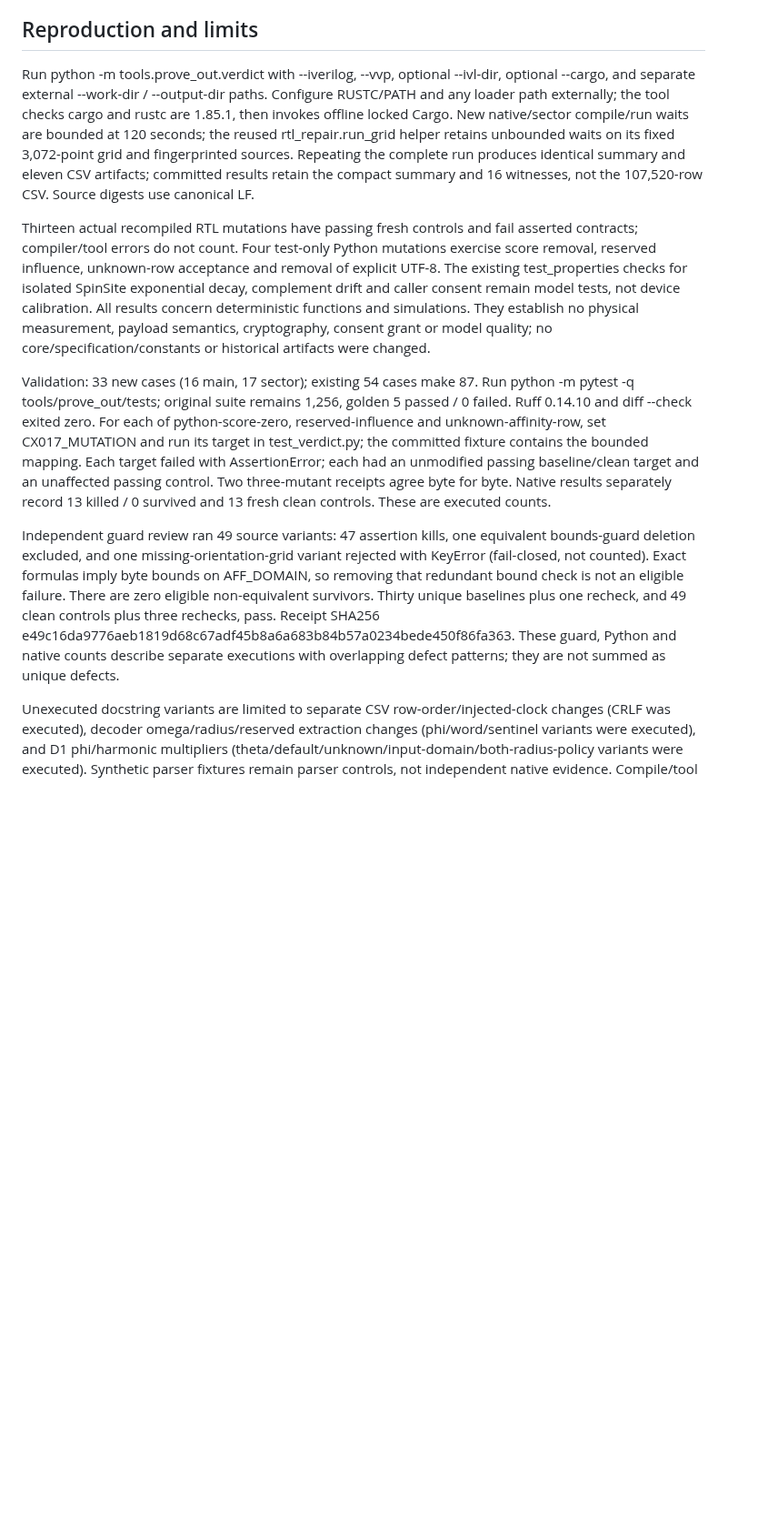
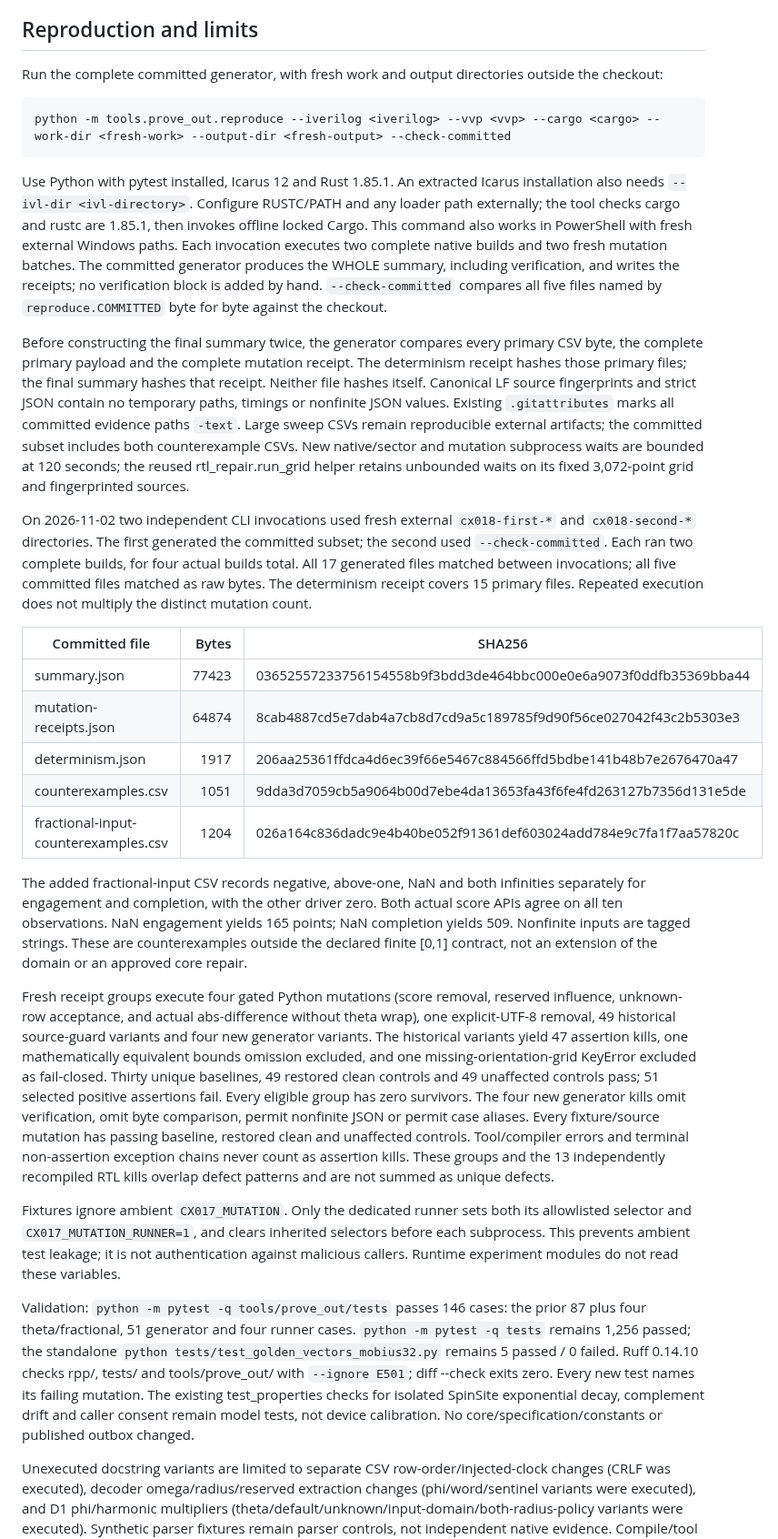
Before and after one commit to anywave/rpp-spec, a Markdown page: tools/prove_out/CX017_VALIDATION.md, the part around one of its changes. Shown at 91% size. Drawn GitHub-style; blank space fills up the shorter version.

Commit message:
docs(prove-out): record reproducible CX-018 fixes and packaging finding

````diff
--- a/tools/prove_out/CX017_VALIDATION.md
+++ b/tools/prove_out/CX017_VALIDATION.md
@@ -39,33 +40,65 @@ explicit profile rule. No proposed change is applied. D5 retains named quantitie
 
 ## Reproduction and limits
 
-Run python -m tools.prove_out.verdict with --iverilog, --vvp, optional --ivl-dir, optional --cargo, and separate
-external --work-dir / --output-dir paths. Configure RUSTC/PATH and any loader path externally; the tool checks cargo and
-rustc are 1.85.1, then invokes offline locked Cargo. New native/sector compile/run waits are bounded at 120 seconds; the
-reused rtl_repair.run_grid helper retains unbounded waits on its fixed 3,072-point grid and fingerprinted sources.
-Repeating the complete run produces identical summary and eleven CSV artifacts; committed results retain the compact
-summary and 16 witnesses, not the 107,520-row CSV. Source digests use canonical LF.
+Run the complete committed generator, with fresh work and output directories outside the checkout:
 
-Thirteen actual recompiled RTL mutations have passing fresh controls and fail asserted contracts; compiler/tool errors
-do not count. Four test-only Python mutations exercise score removal, reserved influence, unknown-row acceptance and
-removal of explicit UTF-8. The existing test_properties checks for isolated SpinSite exponential decay, complement drift
-and caller consent remain model tests, not device calibration. All results concern deterministic functions and
-simulations. They establish no physical measurement, payload semantics, cryptography, consent grant or model quality; no
-core/specification/constants or historical artifacts were changed.
+```text
+python -m tools.prove_out.reproduce --iverilog <iverilog> --vvp <vvp> --cargo <cargo> --work-dir <fresh-work> --output-dir <fresh-output> --check-committed
+```
 
-Validation: 33 new cases (16 main, 17 sector); existing 54 cases make 87. Run python -m pytest -q tools/prove_out/tests;
-original suite remains 1,256, golden 5 passed / 0 failed. Ruff 0.14.10 and diff --check exited zero. For each of
-python-score-zero, reserved-influence and unknown-affinity-row, set CX017_MUTATION and run its target in
-test_verdict.py; the committed fixture contains the bounded mapping. Each target failed with AssertionError; each had an
-unmodified passing baseline/clean target and an unaffected passing control. Two three-mutant receipts agree byte for
-byte. Native results separately record 13 killed / 0 survived and 13 fresh clean controls. These are executed counts.
+Use Python with pytest installed, Icarus 12 and Rust 1.85.1. An extracted Icarus installation also needs
+`--ivl-dir <ivl-directory>`. Configure RUSTC/PATH and any loader path externally; the tool checks cargo and rustc are
+1.85.1, then invokes offline locked Cargo. This command also works in PowerShell with fresh external Windows paths.
+Each invocation executes two complete native builds and two fresh mutation batches. The committed generator produces
+the WHOLE summary, including verification, and writes the receipts; no verification block is added by hand.
+`--check-committed` compares all five files named by `reproduce.COMMITTED` byte for byte against the checkout.
 
-Independent guard review ran 49 source variants: 47 assertion kills, one equivalent bounds-guard deletion excluded, and
-one missing-orientation-grid variant rejected with KeyError (fail-closed, not counted). Exact formulas imply byte bounds
-on AFF_DOMAIN, so removing that redundant bound check is not an eligible failure. There are zero eligible non-equivalent
-survivors. Thirty unique baselines plus one recheck, and 49 clean controls plus three rechecks, pass. Receipt SHA256
-e49c16da9776aeb1819d68c67adf45b8a6a683b84b57a0234bede450f86fa363. These guard, Python and native counts describe
-separate executions with overlapping defect patterns; they are not summed as unique defects.
+Before constructing the final summary twice, the generator compares every primary CSV byte, the complete primary
+payload and the complete mutation receipt. The determinism receipt hashes those primary files; the final summary
+hashes that receipt. Neither file hashes itself. Canonical LF source fingerprints and strict JSON contain no temporary
+paths, timings or nonfinite JSON values. Existing `.gitattributes` marks all committed evidence paths `-text`.
+Large sweep CSVs remain reproducible external artifacts; the committed subset includes both counterexample CSVs.
+New native/sector and mutation subprocess waits are bounded at 120 seconds; the reused rtl_repair.run_grid helper
+retains unbounded waits on its fixed 3,072-point grid and fingerprinted sources.
+
+On 2026-11-02 two independent CLI invocations used fresh external `cx018-first-*` and `cx018-second-*` directories.
+The first generated the committed subset; the second used `--check-committed`. Each ran two complete builds, for four
+actual builds total. All 17 generated files matched between invocations; all five committed files matched as raw bytes.
+The determinism receipt covers 15 primary files. Repeated execution does not multiply the distinct mutation count.
+
+| Committed file | Bytes | SHA256 |
+|---|---:|---|
+| summary.json | 77423 | 03652557233756154558b9f3bdd3de464bbc000e0e6a9073f0ddfb35369bba44 |
+| mutation-receipts.json | 64874 | 8cab4887cd5e7dab4a7cb8d7cd9a5c189785f9d90f56ce027042f43c2b5303e3 |
+| determinism.json | 1917 | 206aa25361ffdca4d6ec39f66e5467c884566ffd5bdbe141b48b7e2676470a47 |
+| counterexamples.csv | 1051 | 9dda3d7059cb5a9064b00d7ebe4da13653fa43f6fe4fd263127b7356d131e5de |
+| fractional-input-counterexamples.csv | 1204 | 026a164c836dadc9e4b40be052f91361def603024add784e9c7fa1f7aa57820c |
+
+The added fractional-input CSV records negative, above-one, NaN and both infinities separately for engagement and
+completion, with the other driver zero. Both actual score APIs agree on all ten observations. NaN engagement yields
+165 points; NaN completion yields 509. Nonfinite inputs are tagged strings. These are counterexamples outside the
+declared finite [0,1] contract, not an extension of the domain or an approved core repair.
+
+Fresh receipt groups execute four gated Python mutations (score removal, reserved influence, unknown-row acceptance,
+and actual abs-difference without theta wrap), one explicit-UTF-8 removal, 49 historical source-guard variants and four
+new generator variants. The historical variants yield 47 assertion kills, one mathematically equivalent bounds omission
+excluded, and one missing-orientation-grid KeyError excluded as fail-closed. Thirty unique baselines, 49 restored clean
+controls and 49 unaffected controls pass; 51 selected positive assertions fail. Every eligible group has zero survivors.
+The four new generator kills omit verification, omit byte comparison, permit nonfinite JSON or permit case aliases.
+Every fixture/source mutation has passing baseline, restored clean and unaffected controls. Tool/compiler errors and
+terminal non-assertion exception chains never count as assertion kills. These groups and the 13 independently recompiled
+RTL kills overlap defect patterns and are not summed as unique defects.
+
+Fixtures ignore ambient `CX017_MUTATION`. Only the dedicated runner sets both its allowlisted selector and
+`CX017_MUTATION_RUNNER=1`, and clears inherited selectors before each subprocess. This prevents ambient test leakage;
+it is not authentication against malicious callers. Runtime experiment modules do not read these variables.
+
+Validation: `python -m pytest -q tools/prove_out/tests` passes 146 cases: the prior 87 plus four theta/fractional,
+51 generator and four runner cases. `python -m pytest -q tests` remains 1,256 passed; the standalone
+`python tests/test_golden_vectors_mobius32.py` remains 5 passed / 0 failed. Ruff 0.14.10 checks rpp/, tests/ and
+tools/prove_out/ with `--ignore E501`; diff --check exits zero. Every new test names its failing mutation.
+The existing test_properties checks for isolated SpinSite exponential decay, complement drift and caller consent remain
+model tests, not device calibration. No core/specification/constants or published outbox changed.
 
 Unexecuted docstring variants are limited to separate CSV row-order/injected-clock changes (CRLF was executed), decoder
 omega/radius/reserved extraction changes (phi/word/sentinel variants were executed), and D1 phi/harmonic multipliers
````
Also changed, not shown: other parts of tools/prove_out/CX017_VALIDATION.md (+11 -0 lines).
